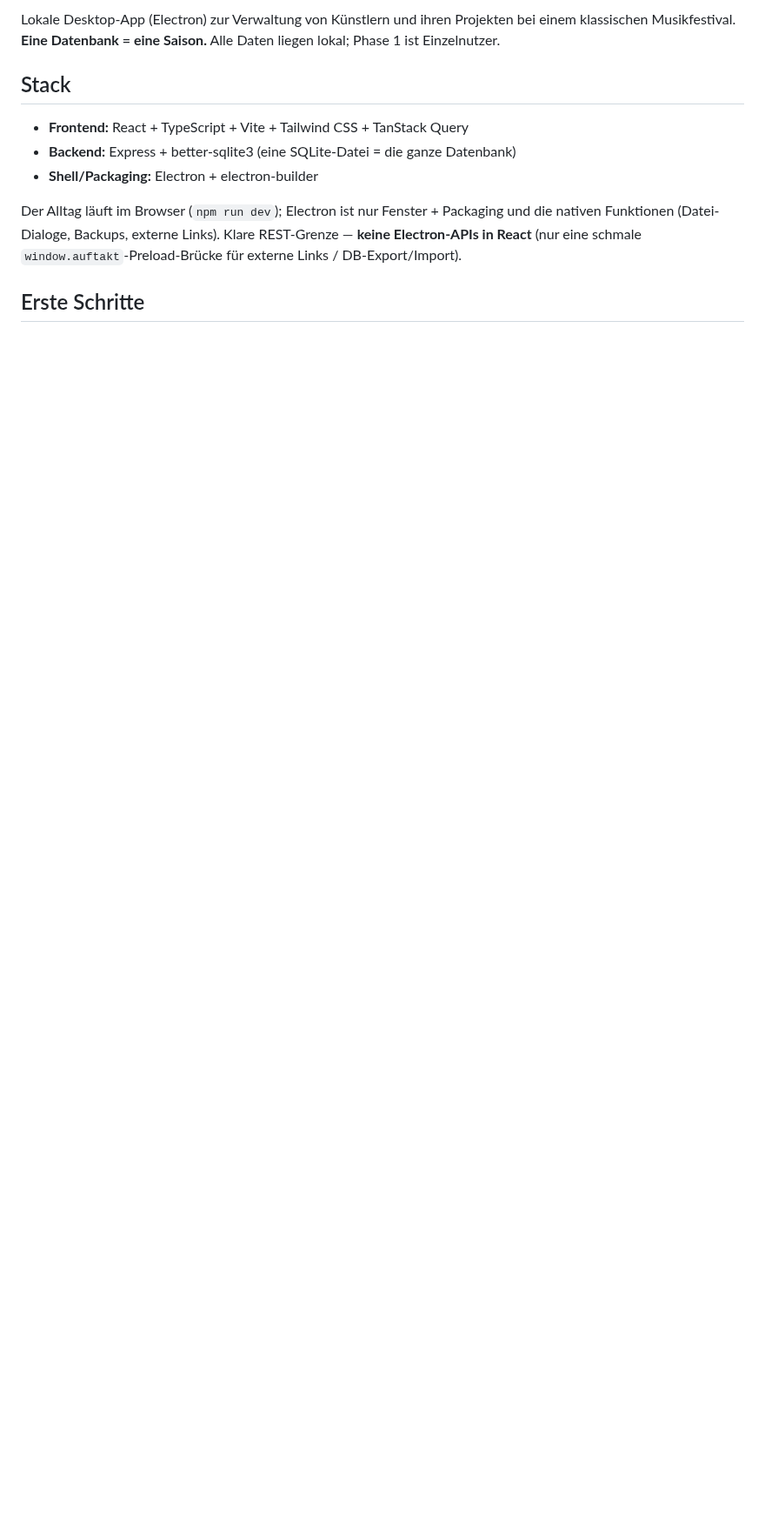
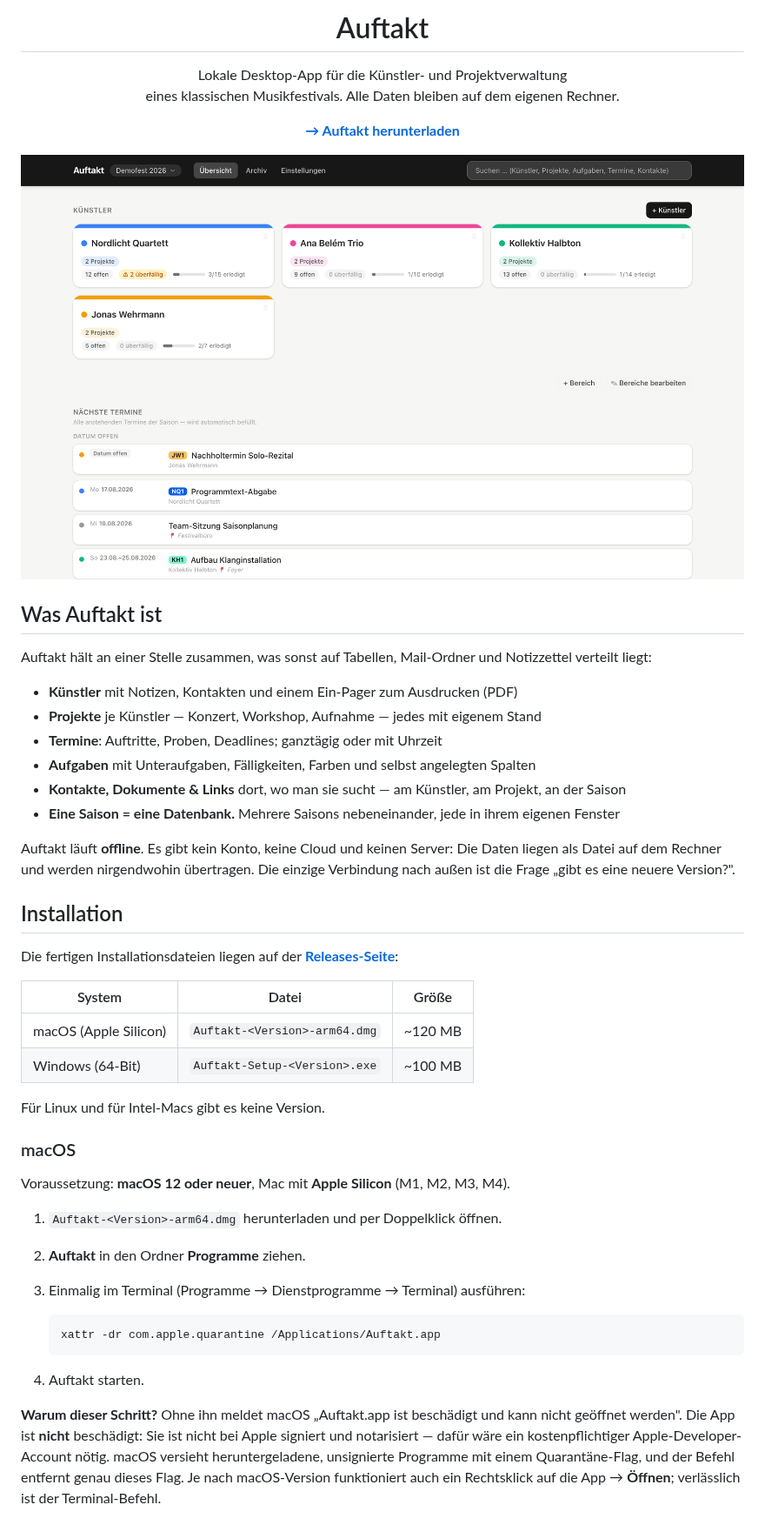
Before and after one commit to andrewendlinger/auftakt, a Markdown page: README.md, the part around one of its changes. Shown at 87% size. Drawn GitHub-style; pictures changed too: docs/images/uebersicht.png (added); blank space fills up the shorter version.

````diff
--- a/README.md
+++ b/README.md
@@ -2,17 +4,66 @@
 
-Lokale Desktop-App (Electron) zur Verwaltung von Künstlern und ihren Projekten
-bei einem klassischen Musikfestival. **Eine Datenbank = eine Saison.** Alle Daten
-liegen lokal; Phase 1 ist Einzelnutzer.
+<h1 align="center">Auftakt</h1>
 
-## Stack
+<p align="center">
+  Lokale Desktop-App für die Künstler- und Projektverwaltung<br>
+  eines klassischen Musikfestivals. Alle Daten bleiben auf dem eigenen Rechner.
+</p>
 
-- **Frontend:** React + TypeScript + Vite + Tailwind CSS + TanStack Query
-- **Backend:** Express + better-sqlite3 (eine SQLite-Datei = die ganze Datenbank)
-- **Shell/Packaging:** Electron + electron-builder
+<p align="center">
+  <a href="https://github.com/andrewendlinger/auftakt/releases/latest"><strong>→ Auftakt herunterladen</strong></a>
+</p>
 
-Der Alltag läuft im Browser (`npm run dev`); Electron ist nur Fenster + Packaging
-und die nativen Funktionen (Datei-Dialoge, Backups, externe Links). Klare
-REST-Grenze — **keine Electron-APIs in React** (nur eine schmale
-`window.auftakt`-Preload-Brücke für externe Links / DB-Export/Import).
+<p align="center">
+  <img src="docs/images/uebersicht.png" width="900"
+       alt="Die Übersicht einer Saison: Künstlerkarten mit offenen und überfälligen Aufgaben, darunter die nächsten Termine">
+</p>
 
-## Erste Schritte
+## Was Auftakt ist
+
+Auftakt hält an einer Stelle zusammen, was sonst auf Tabellen, Mail-Ordner und Notizzettel
+verteilt liegt:
+
+- **Künstler** mit Notizen, Kontakten und einem Ein-Pager zum Ausdrucken (PDF)
+- **Projekte** je Künstler — Konzert, Workshop, Aufnahme — jedes mit eigenem Stand
+- **Termine**: Auftritte, Proben, Deadlines; ganztägig oder mit Uhrzeit
+- **Aufgaben** mit Unteraufgaben, Fälligkeiten, Farben und selbst angelegten Spalten
+- **Kontakte, Dokumente & Links** dort, wo man sie sucht — am Künstler, am Projekt, an der Saison
+- **Eine Saison = eine Datenbank.** Mehrere Saisons nebeneinander, jede in ihrem eigenen Fenster
+
+Auftakt läuft **offline**. Es gibt kein Konto, keine Cloud und keinen Server: Die Daten liegen als
+Datei auf dem Rechner und werden nirgendwohin übertragen. Die einzige Verbindung nach außen ist
+die Frage „gibt es eine neuere Version?".
+
+## Installation
+
+Die fertigen Installationsdateien liegen auf der
+**[Releases-Seite](https://github.com/andrewendlinger/auftakt/releases/latest)**:
+
+| System | Datei | Größe |
+| --- | --- | --- |
+| macOS (Apple Silicon) | `Auftakt-<Version>-arm64.dmg` | ~120 MB |
+| Windows (64-Bit) | `Auftakt-Setup-<Version>.exe` | ~100 MB |
+
+Für Linux und für Intel-Macs gibt es keine Version.
+
+### macOS
+
+Voraussetzung: **macOS 12 oder neuer**, Mac mit **Apple Silicon** (M1, M2, M3, M4).
+
+1. `Auftakt-<Version>-arm64.dmg` herunterladen und per Doppelklick öffnen.
+2. **Auftakt** in den Ordner **Programme** ziehen.
+3. Einmalig im Terminal (Programme → Dienstprogramme → Terminal) ausführen:
+
+   ```bash
+   xattr -dr com.apple.quarantine /Applications/Auftakt.app
+   ```
+
+4. Auftakt starten.
+
+**Warum dieser Schritt?** Ohne ihn meldet macOS „Auftakt.app ist beschädigt und kann nicht
+geöffnet werden". Die App ist **nicht** beschädigt: Sie ist nicht bei Apple signiert und
+notarisiert — dafür wäre ein kostenpflichtiger Apple-Developer-Account nötig. macOS versieht
+heruntergeladene, unsignierte Programme mit einem Quarantäne-Flag, und der Befehl entfernt genau
+dieses Flag. Je nach macOS-Version funktioniert auch ein Rechtsklick auf die App → **Öffnen**;
+verlässlich ist der Terminal-Befehl.
+
````
Also changed, not shown: other parts of README.md (+88 -125 lines), CONTRIBUTING.md (+93 -7 lines).
